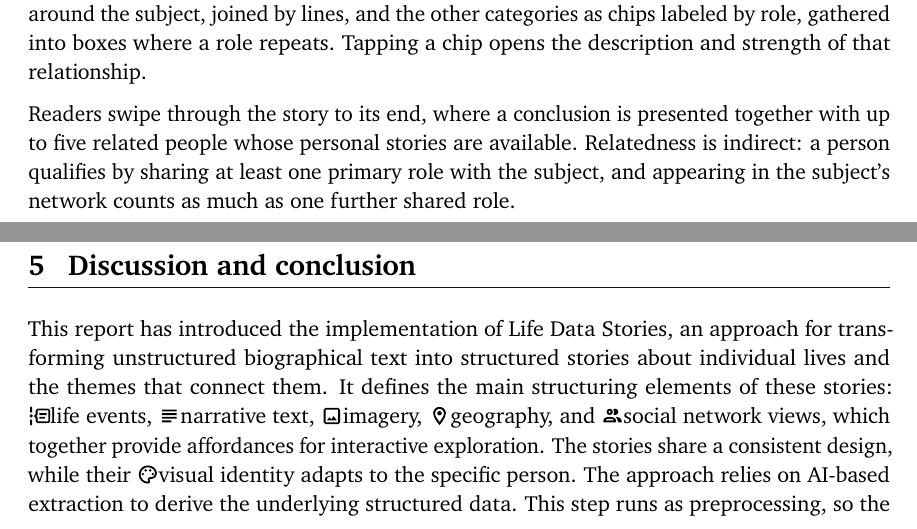
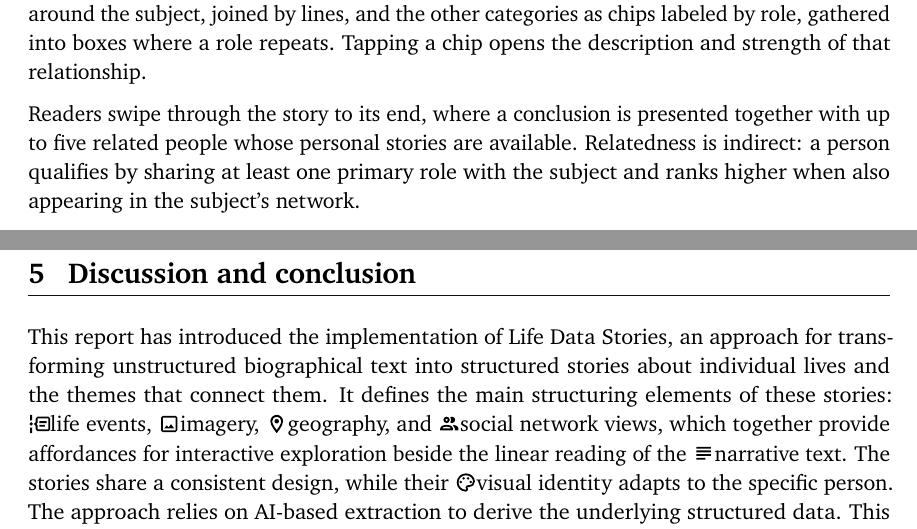
Before and after one commit to fabian-beck/life-ds, a LaTeX document (docs/report/latex/report.tex): two parts of pages 11 and 12 of 16, joined at a grey line, cut so that both start at the same text. Compiled offline with pdfLaTeX.

Commit message:
Correct the report's related-people rule and tighten its conclusion
Co-Authored-By: Claude Opus 5.5 <noreply@anthropic.com>

```diff
--- a/docs/report/latex/report.tex
+++ b/docs/report/latex/report.tex
@@ -404,11 +404,11 @@ Gaudí's personal story begins with the stylized portrait and a short biographic
 
 \emph{Network.} When an event slide mentions another person, that person's name appears beside the text with their role, as here for Eusebi Güell, tagged as patron. Tapping the tag opens a card describing the relationship. From this card, or the button at the top of the screen, readers can access Gaudí's full network (Figure~\ref{fig:shot-gaudi-network}). It is organized by relationship category, family first and then the others in alphabetical order---academic, business, professional, and religious in Gaudí's case. Each category shows a short introductory passage with the mentioned names and roles highlighted. Its people appear as chips grouped by role: the family as generations around the subject, joined by lines, and the other categories as chips labeled by role, gathered into boxes where a role repeats. Tapping a chip opens the description and strength of that relationship.
 
-Readers swipe through the story to its end, where a conclusion is presented together with up to five related people whose personal stories are available. Relatedness is indirect: a person qualifies by sharing at least one primary role with the subject, and appearing in the subject's network counts as much as one further shared role.
+Readers swipe through the story to its end, where a conclusion is presented together with up to five related people whose personal stories are available. Relatedness is indirect: a person qualifies by sharing at least one primary role with the subject and ranks higher when also appearing in the subject's network.
 
 \section{Discussion and conclusion}\label{sec:discussion-and-conclusion}
 
-This report has introduced the implementation of Life Data Stories, an approach for transforming unstructured biographical text into structured stories about individual lives and the themes that connect them. It defines the main structuring elements of these stories: \glyphof{events}life events, \glyphof{narrative}narrative text, \glyphof{imagery}imagery, \glyphof{places}geography, and \glyphof{network}social network views, which together provide affordances for interactive exploration. The stories share a consistent design, while their \glyphof{identity}visual identity adapts to the specific person. The approach relies on AI-based extraction to derive the underlying structured data. This step runs as preprocessing, so the presentation layer stays independent of further AI calls. At the same time, the resulting stories remain highly interactive through the extracted data layers and the connections between them.
+This report has introduced the implementation of Life Data Stories, an approach for transforming unstructured biographical text into structured stories about individual lives and the themes that connect them. It defines the main structuring elements of these stories: \glyphof{events}life events, \glyphof{imagery}imagery, \glyphof{places}geography, and \glyphof{network}social network views, which together provide affordances for interactive exploration beside the linear reading of the \glyphof{narrative}narrative text. The stories share a consistent design, while their \glyphof{identity}visual identity adapts to the specific person. The approach relies on AI-based extraction to derive the underlying structured data. This step runs as preprocessing, so the presentation layer stays independent of further AI calls. At the same time, the resulting stories remain highly interactive through the extracted data layers and the connections between them.
 
 While this report provides implementation details and a basic scientific contextualization, a broader scientific discussion is beyond its scope. Such a discussion would examine related research and its empirical results in more detail. Likewise, an evaluation of the approach remains future work. As the approach targets a broad audience, feedback from this audience will be an important part of such an evaluation. Beyond usability and the perceived value of the approach, it should investigate to what extent users accept AI-based transformations of biographical sources and what expectations they have regarding such transformations.
 
```
Also changed, not shown: docs/report/report.md (+2 -2 lines), 1 other file.
